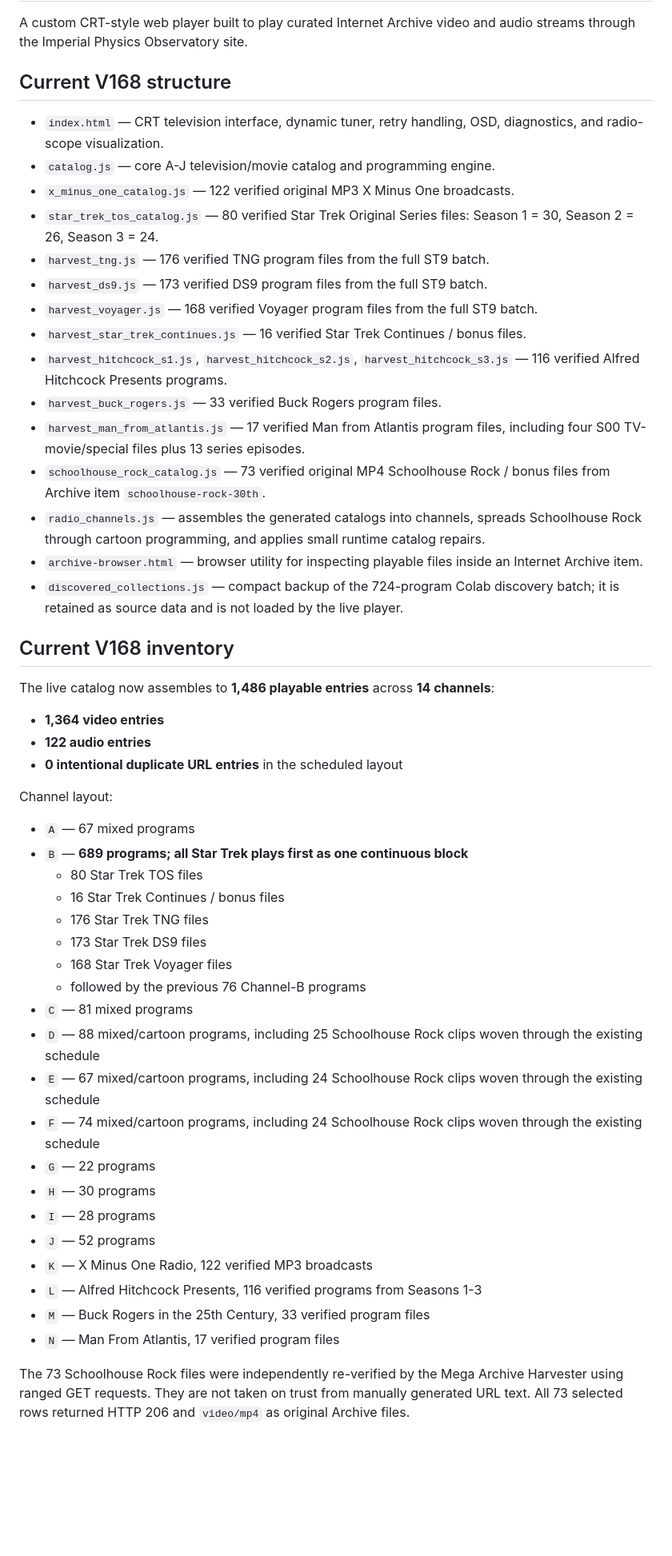
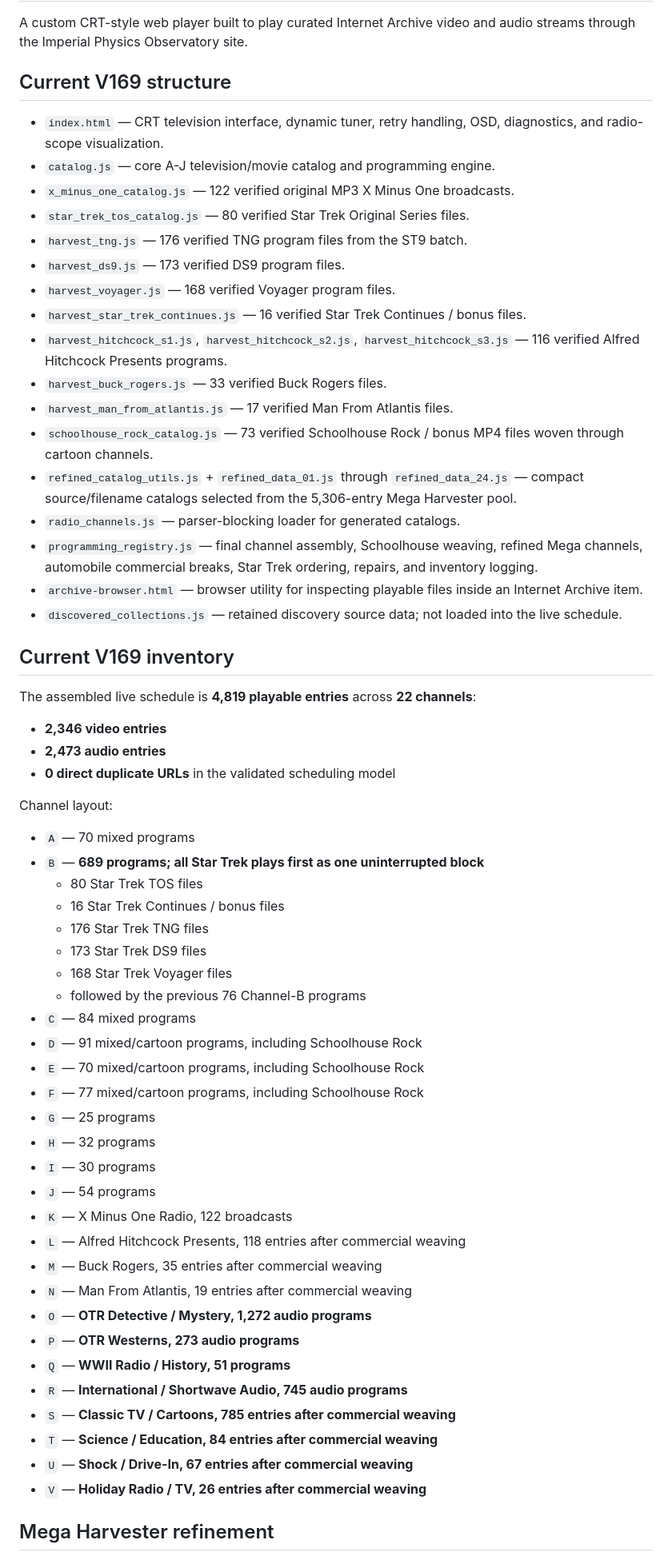
Before and after one commit to CarlDeanClineSr/Cline-Tv-player-, a Markdown page: README.md, the part around one of its changes. Shown at 80% size. Rendered like a GitHub page; blank space fills up the shorter version.

Commit message:
Document V169 refined Mega expansion and 4,819-entry schedule

```diff
--- a/README.md
+++ b/README.md
@@ -2,54 +2,64 @@
 
 A custom CRT-style web player built to play curated Internet Archive video and audio streams through the Imperial Physics Observatory site.
 
-## Current V168 structure
+## Current V169 structure
 
 - `index.html` — CRT television interface, dynamic tuner, retry handling, OSD, diagnostics, and radio-scope visualization.
 - `catalog.js` — core A-J television/movie catalog and programming engine.
 - `x_minus_one_catalog.js` — 122 verified original MP3 X Minus One broadcasts.
-- `star_trek_tos_catalog.js` — 80 verified Star Trek Original Series files: Season 1 = 30, Season 2 = 26, Season 3 = 24.
-- `harvest_tng.js` — 176 verified TNG program files from the full ST9 batch.
-- `harvest_ds9.js` — 173 verified DS9 program files from the full ST9 batch.
-- `harvest_voyager.js` — 168 verified Voyager program files from the full ST9 batch.
+- `star_trek_tos_catalog.js` — 80 verified Star Trek Original Series files.
+- `harvest_tng.js` — 176 verified TNG program files from the ST9 batch.
+- `harvest_ds9.js` — 173 verified DS9 program files.
+- `harvest_voyager.js` — 168 verified Voyager program files.
 - `harvest_star_trek_continues.js` — 16 verified Star Trek Continues / bonus files.
 - `harvest_hitchcock_s1.js`, `harvest_hitchcock_s2.js`, `harvest_hitchcock_s3.js` — 116 verified Alfred Hitchcock Presents programs.
-- `harvest_buck_rogers.js` — 33 verified Buck Rogers program files.
-- `harvest_man_from_atlantis.js` — 17 verified Man from Atlantis program files, including four S00 TV-movie/special files plus 13 series episodes.
-- `schoolhouse_rock_catalog.js` — 73 verified original MP4 Schoolhouse Rock / bonus files from Archive item `schoolhouse-rock-30th`.
-- `radio_channels.js` — assembles the generated catalogs into channels, spreads Schoolhouse Rock through cartoon programming, and applies small runtime catalog repairs.
+- `harvest_buck_rogers.js` — 33 verified Buck Rogers files.
+- `harvest_man_from_atlantis.js` — 17 verified Man From Atlantis files.
+- `schoolhouse_rock_catalog.js` — 73 verified Schoolhouse Rock / bonus MP4 files woven through cartoon channels.
+- `refined_catalog_utils.js` + `refined_data_01.js` through `refined_data_24.js` — compact source/filename catalogs selected from the 5,306-entry Mega Harvester pool.
+- `radio_channels.js` — parser-blocking loader for generated catalogs.
+- `programming_registry.js` — final channel assembly, Schoolhouse weaving, refined Mega channels, automobile commercial breaks, Star Trek ordering, repairs, and inventory logging.
 - `archive-browser.html` — browser utility for inspecting playable files inside an Internet Archive item.
-- `discovered_collections.js` — compact backup of the 724-program Colab discovery batch; it is retained as source data and is not loaded by the live player.
+- `discovered_collections.js` — retained discovery source data; not loaded into the live schedule.
 
-## Current V168 inventory
+## Current V169 inventory
 
-The live catalog now assembles to **1,486 playable entries** across **14 channels**:
+The assembled live schedule is **4,819 playable entries** across **22 channels**:
 
-- **1,364 video entries**
-- **122 audio entries**
-- **0 intentional duplicate URL entries** in the scheduled layout
+- **2,346 video entries**
+- **2,473 audio entries**
+- **0 direct duplicate URLs** in the validated scheduling model
 
 Channel layout:
 
-- `A` — 67 mixed programs
-- `B` — **689 programs; all Star Trek plays first as one continuous block**
+- `A` — 70 mixed programs
+- `B` — **689 programs; all Star Trek plays first as one uninterrupted block**
   - 80 Star Trek TOS files
   - 16 Star Trek Continues / bonus files
   - 176 Star Trek TNG files
   - 173 Star Trek DS9 files
   - 168 Star Trek Voyager files
   - followed by the previous 76 Channel-B programs
-- `C` — 81 mixed programs
-- `D` — 88 mixed/cartoon programs, including 25 Schoolhouse Rock clips woven through the existing schedule
-- `E` — 67 mixed/cartoon programs, including 24 Schoolhouse Rock clips woven through the existing schedule
-- `F` — 74 mixed/cartoon programs, including 24 Schoolhouse Rock clips woven through the existing schedule
-- `G` — 22 programs
-- `H` — 30 programs
-- `I` — 28 programs
-- `J` — 52 programs
-- `K` — X Minus One Radio, 122 verified MP3 broadcasts
-- `L` — Alfred Hitchcock Presents, 116 verified programs from Seasons 1-3
-- `M` — Buck Rogers in the 25th Century, 33 verified program files
-- `N` — Man From Atlantis, 17 verified program files
+- `C` — 84 mixed programs
+- `D` — 91 mixed/cartoon programs, including Schoolhouse Rock
+- `E` — 70 mixed/cartoon programs, including Schoolhouse Rock
+- `F` — 77 mixed/cartoon programs, including Schoolhouse Rock
+- `G` — 25 programs
+- `H` — 32 programs
+- `I` — 30 programs
+- `J` — 54 programs
+- `K` — X Minus One Radio, 122 broadcasts
+- `L` — Alfred Hitchcock Presents, 118 entries after commercial weaving
+- `M` — Buck Rogers, 35 entries after commercial weaving
+- `N` — Man From Atlantis, 19 entries after commercial weaving
+- `O` — **OTR Detective / Mystery, 1,272 audio programs**
+- `P` — **OTR Westerns, 273 audio programs**
+- `Q` — **WWII Radio / History, 51 programs**
+- `R` — **International / Shortwave Audio, 745 audio programs**
+- `S` — **Classic TV / Cartoons, 785 entries after commercial weaving**
+- `T` — **Science / Education, 84 entries after commercial weaving**
+- `U` — **Shock / Drive-In, 67 entries after commercial weaving**
+- `V` — **Holiday Radio / TV, 26 entries after commercial weaving**
 
-The 73 Schoolhouse Rock files were independently re-verified by the Mega Archive Harvester using ranged GET requests. They are not taken on trust from manually generated URL text. All 73 selected rows returned HTTP 206 and `video/mp4` as original Archive files.
+## Mega Harvester refinement
 
```
Also changed, not shown: other parts of README.md (+36 -17 lines).
